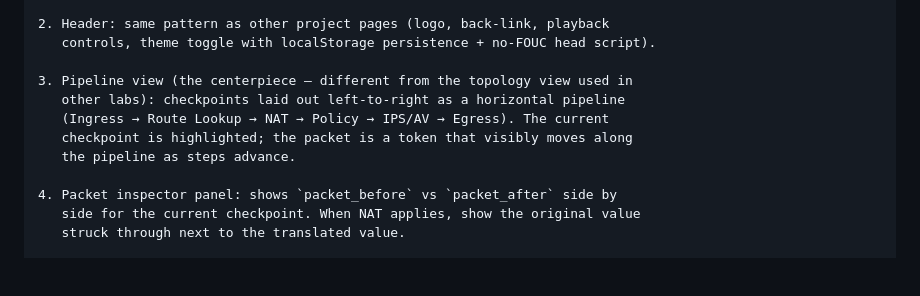
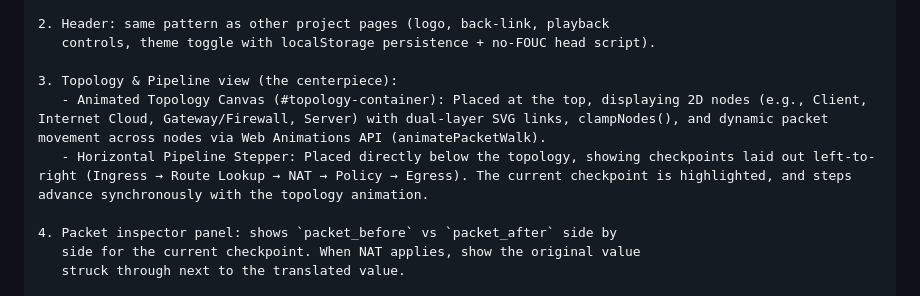
Before and after one commit to duc-mt/networking-lab, a Markdown page: docs/prompt-templates.md, the part around the change. Drawn GitHub-style; blank space fills up the shorter version.

Commit message:
docs: update packet-walk prompt template to include hybrid animated topology canvas

```diff
--- a/docs/prompt-templates.md
+++ b/docs/prompt-templates.md
@@ -295,11 +295,9 @@ Requirements:
 2. Header: same pattern as other project pages (logo, back-link, playback
    controls, theme toggle with localStorage persistence + no-FOUC head script).
 
-3. Pipeline view (the centerpiece — different from the topology view used in
-   other labs): checkpoints laid out left-to-right as a horizontal pipeline
-   (Ingress → Route Lookup → NAT → Policy → IPS/AV → Egress). The current
-   checkpoint is highlighted; the packet is a token that visibly moves along
-   the pipeline as steps advance.
+3. Topology & Pipeline view (the centerpiece):
+   - Animated Topology Canvas (#topology-container): Placed at the top, displaying 2D nodes (e.g., Client, Internet Cloud, Gateway/Firewall, Server) with dual-layer SVG links, clampNodes(), and dynamic packet movement across nodes via Web Animations API (animatePacketWalk).
+   - Horizontal Pipeline Stepper: Placed directly below the topology, showing checkpoints laid out left-to-right (Ingress → Route Lookup → NAT → Policy → Egress). The current checkpoint is highlighted, and steps advance synchronously with the topology animation.
 
 4. Packet inspector panel: shows `packet_before` vs `packet_after` side by
    side for the current checkpoint. When NAT applies, show the original value
```
